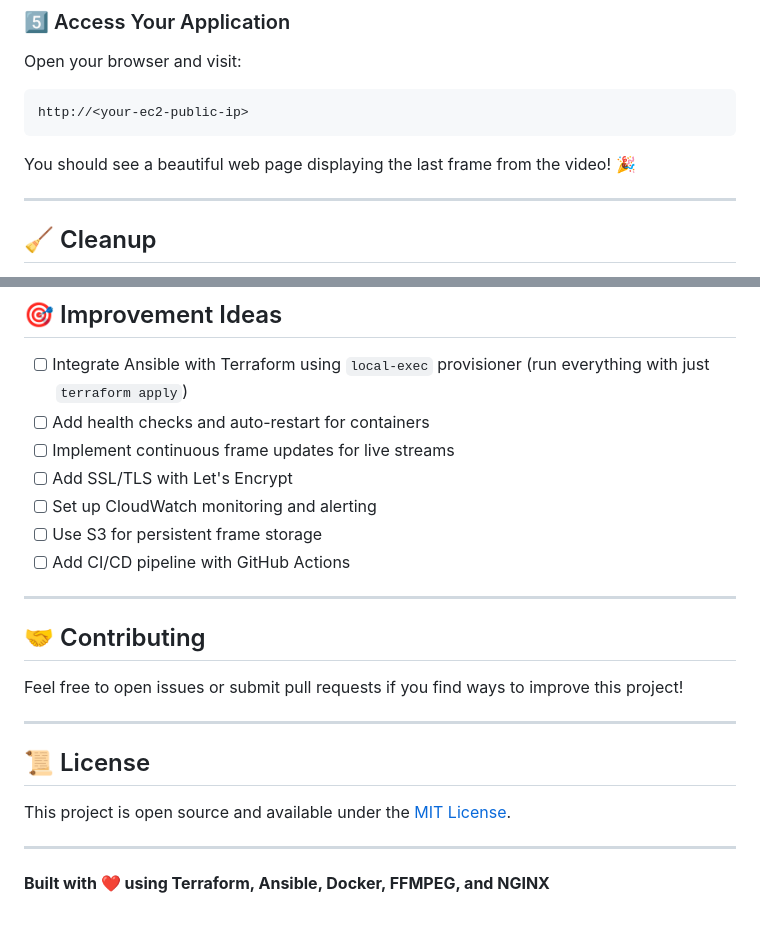
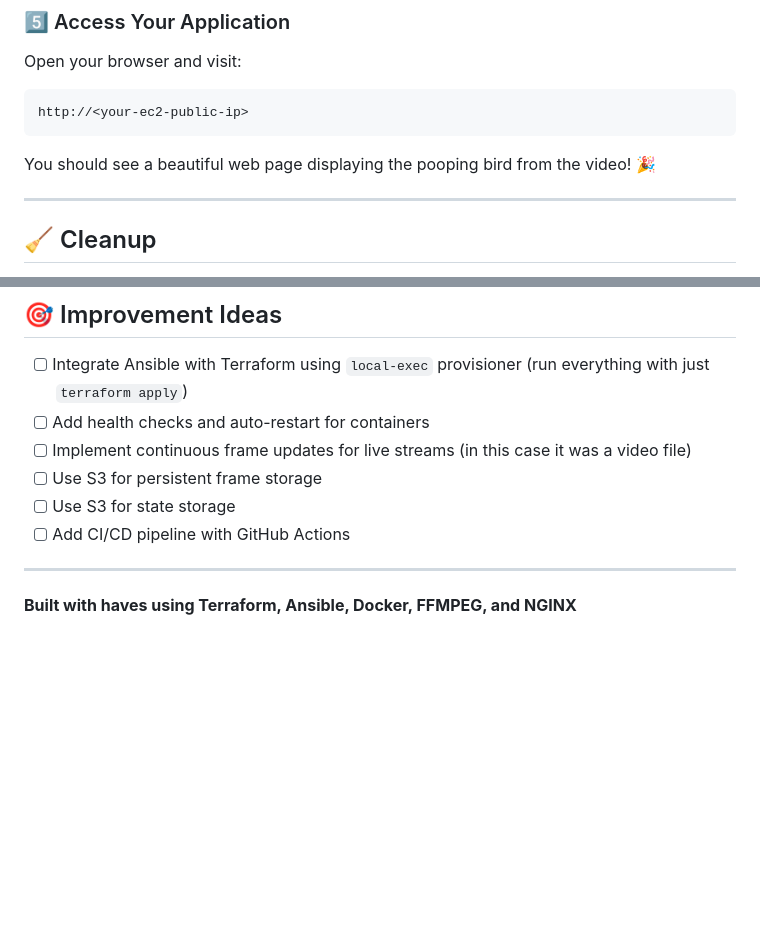
Before and after one commit to aram-grigorian/ffmpeg-nginx-task, a Markdown page: README.md, 2 parts joined by grey strips. GitHub-like rendering; blank space fills up the shorter version.

````diff
--- a/README.md
+++ b/README.md
@@ -229,7 +229,7 @@ Open your browser and visit:
 http://<your-ec2-public-ip>
 ```
 
-You should see a beautiful web page displaying the last frame from the video! 🎉
+You should see a beautiful web page displaying the pooping bird from the video! 🎉
 
 ---
 
@@ -267,24 +267,12 @@ Type `yes` when prompted.
 
 - [ ] Integrate Ansible with Terraform using `local-exec` provisioner (run everything with just `terraform apply`)
 - [ ] Add health checks and auto-restart for containers
-- [ ] Implement continuous frame updates for live streams
-- [ ] Add SSL/TLS with Let's Encrypt
-- [ ] Set up CloudWatch monitoring and alerting
+- [ ] Implement continuous frame updates for live streams (in this case it was a video file)
 - [ ] Use S3 for persistent frame storage
+- [ ] Use S3 for state storage
 - [ ] Add CI/CD pipeline with GitHub Actions
 
 ---
 
-## 🤝 Contributing
 
-Feel free to open issues or submit pull requests if you find ways to improve this project!
-
----
-
-## 📜 License
-
-This project is open source and available under the [MIT License](LICENSE).
-
----
-
-**Built with ❤️ using Terraform, Ansible, Docker, FFMPEG, and NGINX**
+**Built with haves using Terraform, Ansible, Docker, FFMPEG, and NGINX**
````
